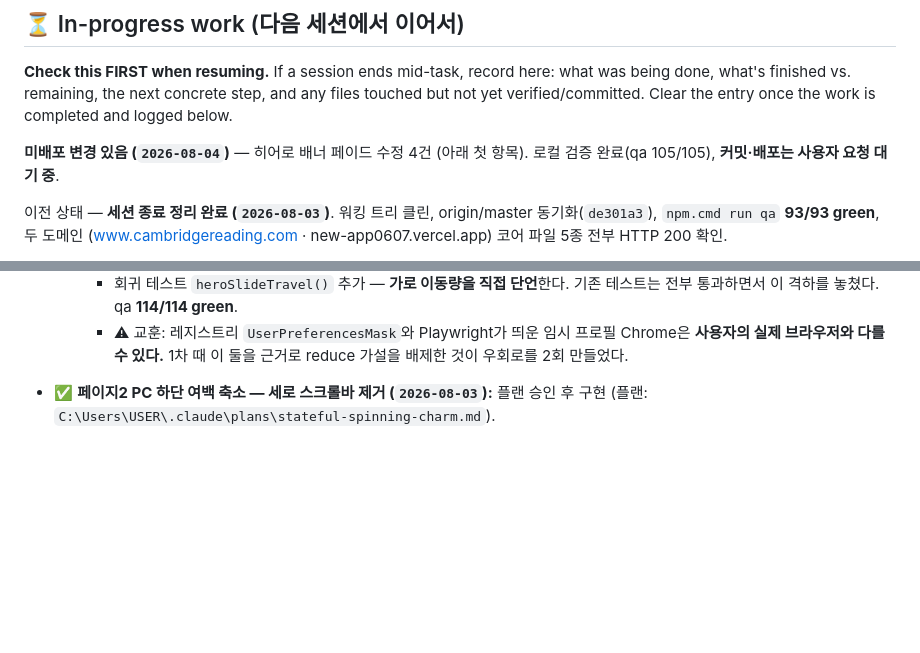
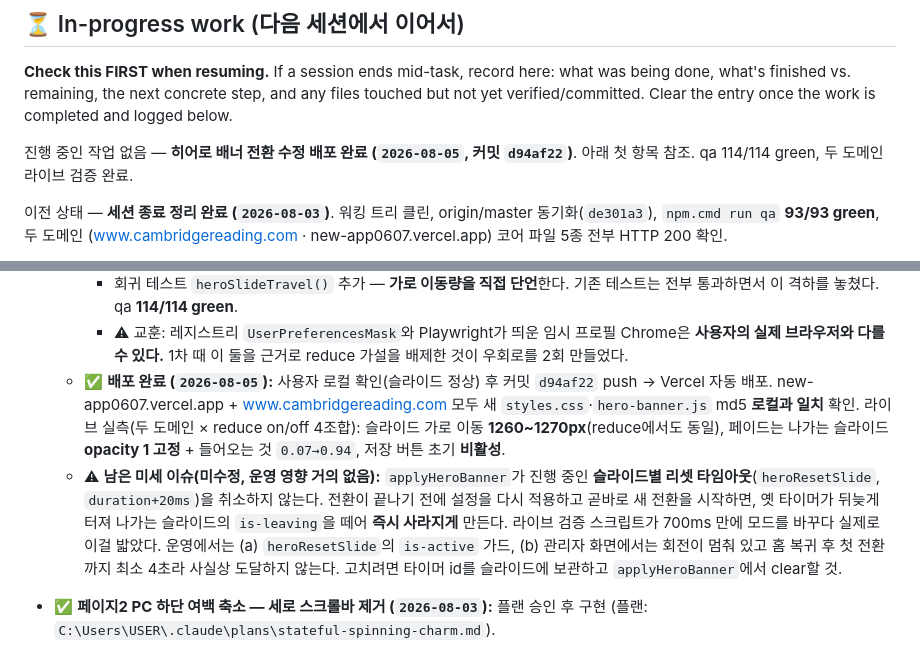
Before and after one commit to crspiegel/new-app_0607, a Markdown page: PROJECT_MEMORY.md, 2 parts joined by grey strips. GitHub-like rendering; blank space fills up the shorter version.

Commit message:
docs: 히어로 배너 전환 수정 배포 완료 기록 (2026-08-05)
커밋 d94af22 push → Vercel 자동 배포. 두 도메인 모두 새 styles.css·
hero-banner.js md5가 로컬과 일치. 라이브 실측(도메인 2 × reduce on/off):
슬라이드 가로 이동 1260~1270px(reduce에서도 동일), 페이드는 나가는 슬라이드
opacity 1 고정 + 들어오는 것 0.07→0.94, 저장 버튼 초기 비활성.

남은 미세 이슈도 함께 기록: applyHeroBanner가 진행 중인 슬라이드별 리셋
타임아웃을 취소하지 않는다(운영 도달 가능성은 사실상 없음).

Co-Authored-By: Claude Opus 5 (1M context) <noreply@anthropic.com>

```diff
--- a/PROJECT_MEMORY.md
+++ b/PROJECT_MEMORY.md
@@ -18,8 +18,8 @@ what's next, so any new session can continue without losing prior context.
 done, what's finished vs. remaining, the next concrete step, and any files touched but not
 yet verified/committed. Clear the entry once the work is completed and logged below.
 
-**미배포 변경 있음 (`2026-08-04`)** — 히어로 배너 페이드 수정 4건 (아래 첫 항목).
-로컬 검증 완료(qa 105/105), **커밋·배포는 사용자 요청 대기 중**.
+진행 중인 작업 없음 — **히어로 배너 전환 수정 배포 완료 (`2026-08-05`, 커밋 `d94af22`)**.
+아래 첫 항목 참조. qa 114/114 green, 두 도메인 라이브 검증 완료.
 
 이전 상태 — **세션 종료 정리 완료 (`2026-08-03`)**. 워킹 트리 클린,
 origin/master 동기화(`de301a3`), `npm.cmd run qa` **93/93 green**, 두 도메인
@@ -123,6 +123,20 @@ gotcha는 NOTES.md **히어로 배너 캐러셀** / **게임 모달** 섹션.
     - ⚠ 교훈: 레지스트리 `UserPreferencesMask`와 Playwright가 띄운 임시 프로필 Chrome은
       **사용자의 실제 브라우저와 다를 수 있다.** 1차 때 이 둘을 근거로 reduce 가설을
       배제한 것이 우회로를 2회 만들었다.
+  - ✅ **배포 완료 (`2026-08-05`):** 사용자 로컬 확인(슬라이드 정상) 후 커밋 `d94af22`
+    push → Vercel 자동 배포. new-app0607.vercel.app + www.cambridgereading.com 모두
+    새 `styles.css`·`hero-banner.js` md5 **로컬과 일치** 확인. 라이브 실측(두 도메인 ×
+    reduce on/off 4조합): 슬라이드 가로 이동 **1260~1270px**(reduce에서도 동일),
+    페이드는 나가는 슬라이드 **opacity 1 고정** + 들어오는 것 `0.07→0.94`,
+    저장 버튼 초기 **비활성**.
+  - ⚠ **남은 미세 이슈(미수정, 운영 영향 거의 없음):** `applyHeroBanner`가 진행 중인
+    **슬라이드별 리셋 타임아웃**(`heroResetSlide`, `duration+20ms`)을 취소하지 않는다.
+    전환이 끝나기 전에 설정을 다시 적용하고 곧바로 새 전환을 시작하면, 옛 타이머가
+    뒤늦게 터져 나가는 슬라이드의 `is-leaving`을 떼어 **즉시 사라지게** 만든다.
+    라이브 검증 스크립트가 700ms 만에 모드를 바꾸다 실제로 이걸 밟았다.
+    운영에서는 (a) `heroResetSlide`의 `is-active` 가드, (b) 관리자 화면에서는 회전이
+    멈춰 있고 홈 복귀 후 첫 전환까지 최소 4초라 사실상 도달하지 않는다.
+    고치려면 타이머 id를 슬라이드에 보관하고 `applyHeroBanner`에서 clear할 것.
 
 - ✅ **페이지2 PC 하단 여백 축소 — 세로 스크롤바 제거 (`2026-08-03`):**
   플랜 승인 후 구현 (플랜: `C:\Users\USER\.claude\plans\stateful-spinning-charm.md`).
```
